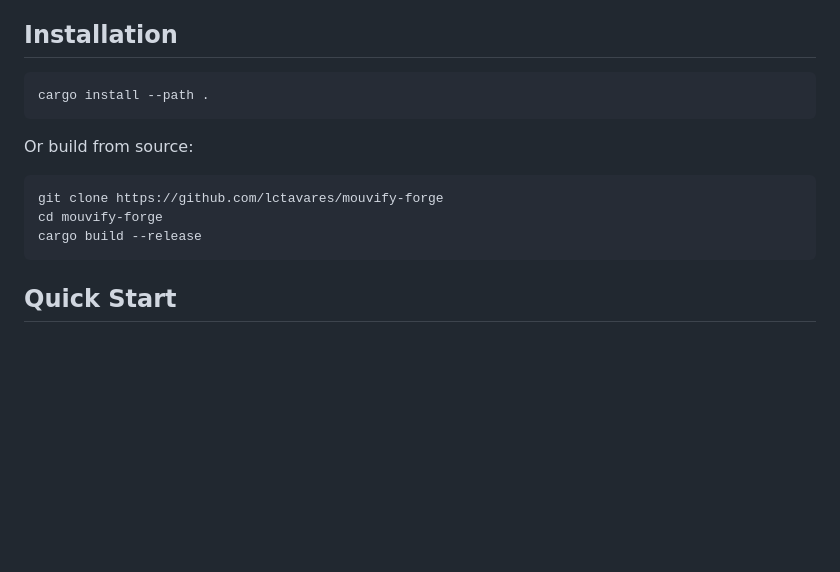
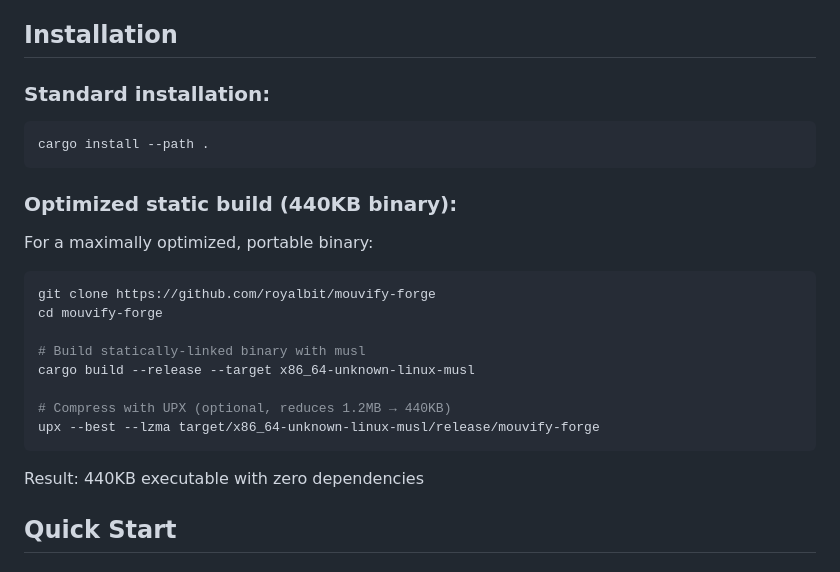
Before and after one commit to mollendorff-ai/forge, a Markdown page: README.md, the part around the change. GitHub-like rendering; blank space fills up the shorter version.

Commit message:
Add UPX compression to build instructions - 440KB binary
Updated Installation section:
- Document optimized static build process
- Add UPX compression step (1.2MB → 440KB, 62.5% reduction)
- Fix repository URL (lctavares → royalbit)
- Show final binary size: 440KB with zero dependencies

Compression results:
  Before:  1,176,216 bytes (static + stripped)
  After:     440,352 bytes (static + stripped + UPX --best --lzma)
  Saved:     735,864 bytes (62.56% smaller)

🤖 Generated with [Claude Code](https://claude.com/claude-code)

Co-Authored-By: Claude <noreply@anthropic.com>

````diff
--- a/README.md
+++ b/README.md
@@ -22,16 +22,28 @@ A Rust-based YAML formula calculator that transforms structured data files with
 
 ## Installation
 
+### Standard installation:
+
 ```bash
 cargo install --path .
 ```
 
-Or build from source:
+### Optimized static build (440KB binary):
+
+For a maximally optimized, portable binary:
+
 ```bash
-git clone https://github.com/lctavares/mouvify-forge
+git clone https://github.com/royalbit/mouvify-forge
 cd mouvify-forge
-cargo build --release
+
+# Build statically-linked binary with musl
+cargo build --release --target x86_64-unknown-linux-musl
+
+# Compress with UPX (optional, reduces 1.2MB → 440KB)
+upx --best --lzma target/x86_64-unknown-linux-musl/release/mouvify-forge
 ```
+
+Result: 440KB executable with zero dependencies
 
 ## Quick Start
 
````
